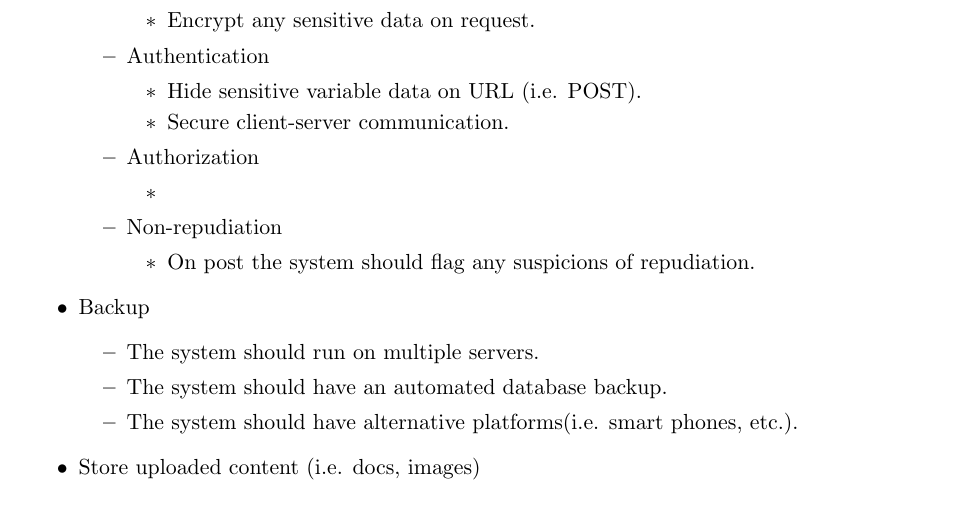
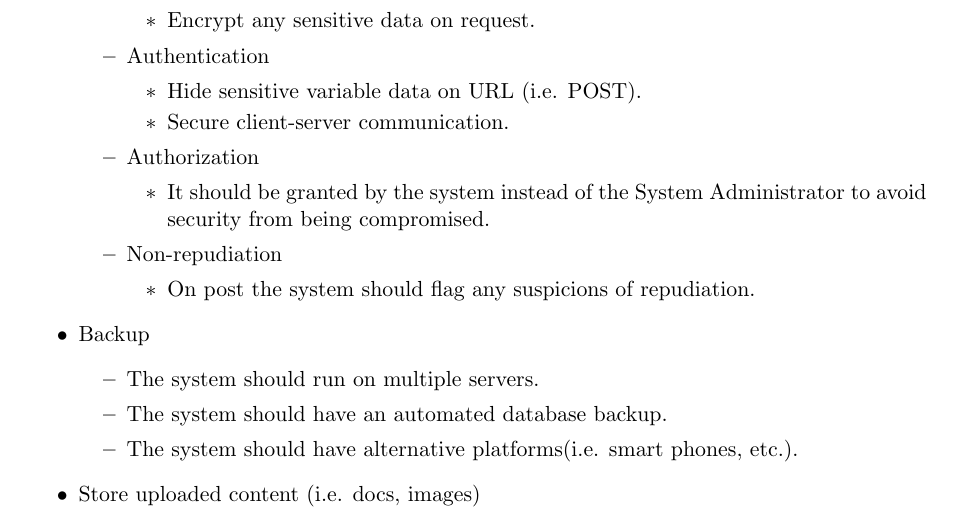
Before and after one commit to COS301-group-6-b/part2, a LaTeX document (LaTex Documents/ArchitecturalRequirements.tex, which reads LaTex Documents/1_1_ArchitecturalScope.tex): part of page 3 of 12, cut so that both start at the same text. Compiled offline with pdfLaTeX.

Commit message:
Update 1_1_ArchitecturalScope.tex

```diff
--- a/LaTex Documents/1_1_ArchitecturalScope.tex
+++ b/LaTex Documents/1_1_ArchitecturalScope.tex
@@ -34,7 +34,7 @@
 				%William 10155865 added from Authorization to Store uploaded content
 				\item Authorization
 					\begin{itemize}
-						\item
+						\item It should be granted by the system instead of the System Administrator to avoid security from being compromised.
 					\end{itemize}
 
 				\item Non-repudiation
```
